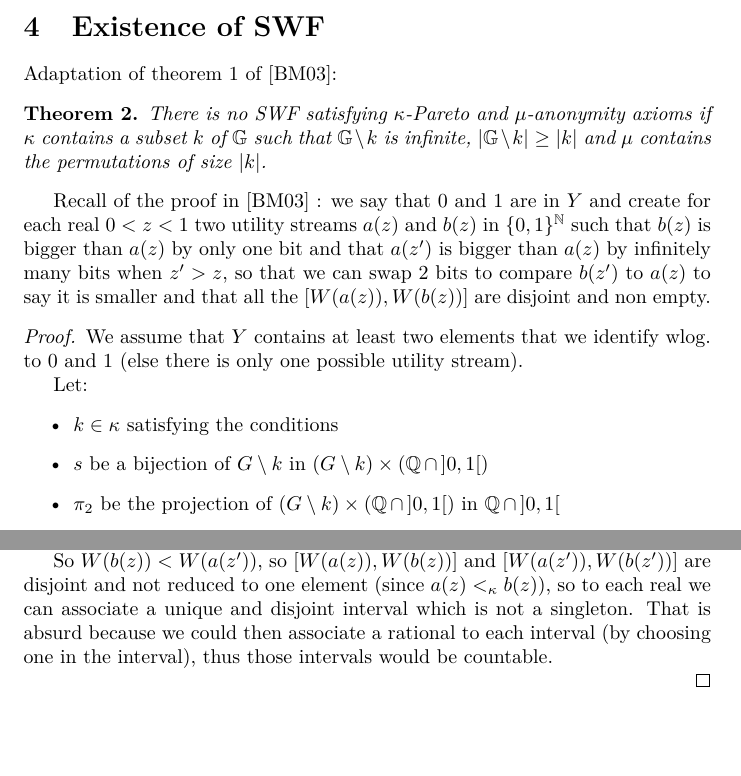
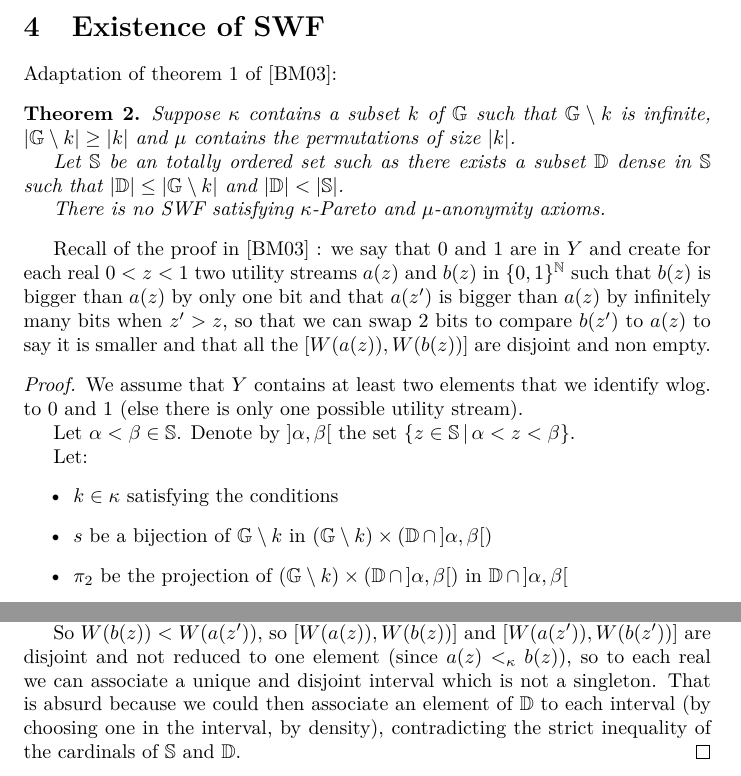
Before and after one commit to nicomarg/IntergenerationalEquityResults, a LaTeX document (src/new_results.tex): two parts of pages 2 and 4 of 5, joined at a grey line, cut so that both start at the same text. Compiled offline with pdfLaTeX.

Commit message:
Passage de R à S dans le théorème de Basu et Mitra.

```diff
--- a/src/new_results.tex
+++ b/src/new_results.tex
@@ -79,9 +79,11 @@ Adaptation of theorem 1 in \cite{svensson80}:
 
 Adaptation of theorem 1 of \cite{basumitra03}:
 \begin{theorem}
-  There is no SWF satisfying $\kappa$-Pareto and $\mu$-anonymity axioms if $\kappa$
-  contains a subset $k$ of $\mathbb G$ such that $\mathbb G\setminus k$ is infinite,
-  $|\mathbb G\setminus k|\geq |k|$ and $\mu$ contains the permutations of size $|k|$.
+  Suppose $\kappa$ contains a subset $k$ of $\mathbb G$ such that $\mathbb G\setminus k$ is infinite, $|\mathbb G\setminus k|\geq |k|$ and $\mu$ contains the permutations of size $|k|$.
+
+  Let $\mathbb S$ be an totally ordered set such as there exists a subset $\mathbb D$ dense in $\mathbb S$ such that $|\mathbb D|\leq |\mathbb G\setminus k|$ and $|\mathbb D|<|\mathbb S|$.
+
+  There is no SWF satisfying $\kappa$-Pareto and $\mu$-anonymity axioms.
 \end{theorem}
 
 Recall of the proof in \cite{basumitra03} : we say that $0$ and $1$ are in $Y$ and
@@ -95,12 +97,13 @@ $[W(a(z)),W(b(z))]$ are disjoint and non empty.
   We assume that $Y$ contains at least two elements that we identify wlog. to $0$
   and $1$ (else there is only one possible utility stream).
 
+  Let $\alpha<\beta\in\mathbb S$. Denote by $]\alpha,\beta[$ the set $\{z\in\mathbb S\,|\, \alpha<z<\beta\}$.
+
   Let:
   \begin{itemize}
   \item $k\in\kappa$ satisfying the conditions
-  \item $s$ be a bijection of $G\setminus k$ in $(G\setminus k)\times
-        (\mathbb Q\,\cap\,]0,1[)$
-  \item $\pi_2$ be the projection of $(G\setminus k)\times (\mathbb Q\,\cap\,]0,1[)$
-        in $\mathbb Q\,\cap\,]0,1[$
-  \item $f=\pi_2\circ s:\mathbb G\setminus k\to\mathbb Q\,\cap\,]0,1[$
-  \item $E(z)=\{g\in \mathbb G\setminus k\,|\, f(g)<z\}$ for $0<z<1$
+  \item $s$ be a bijection of $\mathbb G\setminus k$ in $(\mathbb G\setminus k)\times
+        (\mathbb D\,\cap\,]\alpha,\beta[)$
+  \item $\pi_2$ be the projection of $(\mathbb G\setminus k)\times (\mathbb D\,\cap\,]\alpha,\beta[)$
+        in $\mathbb D\,\cap\,]\alpha,\beta[$
+  \item $f=\pi_2\circ s:\mathbb G\setminus k\to\mathbb D\,\cap\,]\alpha,\beta[$
@@ -253,9 +258,8 @@ $[W(a(z)),W(b(z))]$ are disjoint and non empty.
   So $W(b(z))<W(a(z'))$, so $[W(a(z)),W(b(z))]$ and $[W(a(z')),W(b(z'))]$
   are disjoint and not reduced to one element (since $a(z)<_\kappa b(z)$), so to each real
   we can associate a unique and disjoint interval which is not a singleton. That is absurd because
-  we could then associate a rational to each interval (by choosing one in the interval),
-  thus those intervals would be countable.
-
+  we could then associate an element of $\mathbb D$ to each interval (by choosing one in the interval, by density),
+  contradicting the strict inequality of the cardinals of $\mathbb S$ and $\mathbb D$.
 \end{proof}
 
 
```
Also changed, not shown: src/new_results.tex (10 more changed lines).
